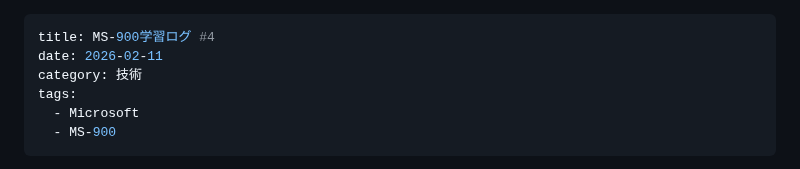
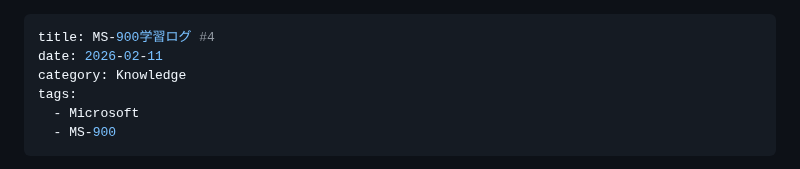
Before and after one commit to Ryusuke-Shibata/yurabish-site, a Markdown page: posts/knowledge/ms900-04.md, the part around the change. Rendered like a GitHub page.

```diff
--- a/posts/te/ms900-04.md
+++ b/posts/knowledge/ms900-04.md
@@ -1,7 +1,7 @@
 ---
 title: MS-900学習ログ #4
 date: 2026-02-11
-category: 技術
+category: Knowledge
 tags:
   - Microsoft
   - MS-900
```
